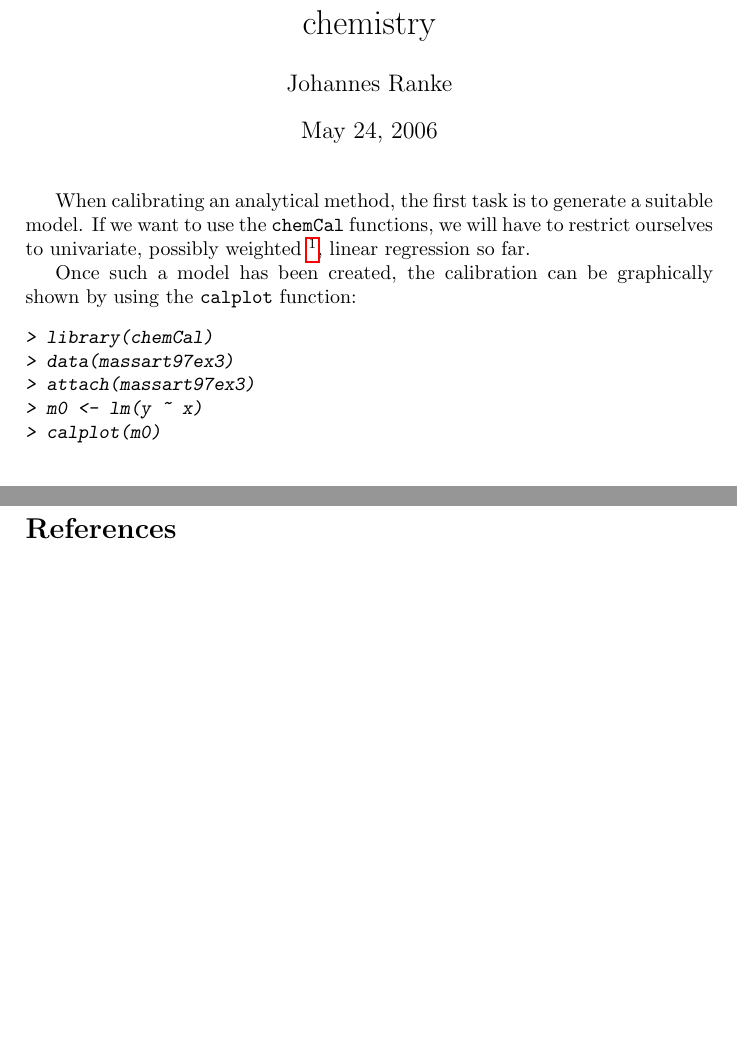
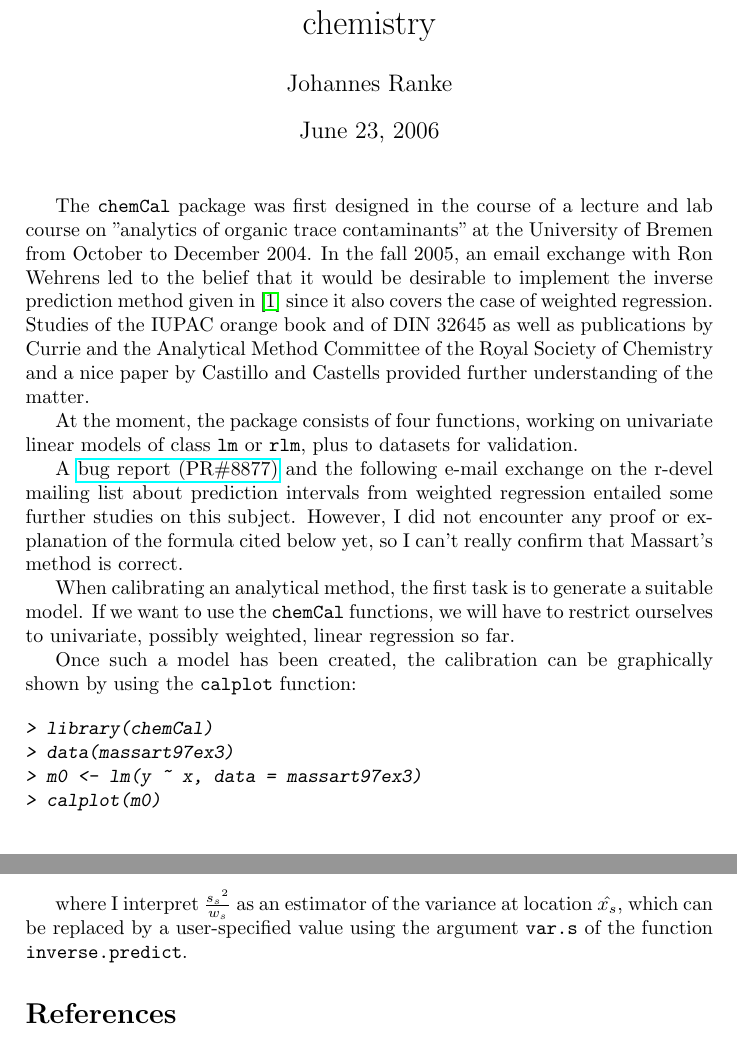
Before and after one commit to jranke/chemCal, a LaTeX document (inst/doc/chemCal.tex): two parts of pages 1 and 4 of 4 before the commit and two parts of pages 1 and 5 of 5 after it, joined at a grey line, cut so that both start at the same text, the shorter picture padded with empty space. The pictures show the PDF file inst/doc/chemCal.pdf that the author committed with the source.

Commit message:
- inverse.predict now has a var.s argument instead of the never   tested ss argument. This is documented in the updated vignette - loq() now has w.loq and var.loq arguments, and stops with a message   if neither are specified and the model has weights. - calplot doesn't stop any more for weighted regression models, but   only refrains from drawing prediction bands - Added method = "din" to lod(), now that I actually have it (DIN 32645) and   was able to see which approximation is used therein. - removed the demos, as the examples and tests are already partially   duplicated - The vignette is more of a collection of various notes, but should   certainly be helpful for the user. - Version bump to 0.1-xxx
git-svn-id: http://kriemhild.uft.uni-bremen.de/svn/chemCal@16 5fad18fb-23f0-0310-ab10-e59a3bee62b4

```diff
--- a/inst/doc/chemCal.tex
+++ b/inst/doc/chemCal.tex
@@ -9,7 +9,3 @@
 \begin{document}
 \maketitle
 
-When calibrating an analytical method, the first task is to generate
-a suitable model. If we want to use the \texttt{chemCal} functions, we
-will have to restrict ourselves to univariate, possibly weighted
-\footnote{
@@ -20,4 +12,26 @@ and \texttt{lod}.
-}, linear regression so far.
+The \texttt{chemCal} package was first designed in the course of a lecture and lab
+course on "analytics of organic trace contaminants" at the University of Bremen
+from October to December 2004. In the fall 2005, an email exchange with
+Ron Wehrens led to the belief that it would be desirable to implement the
+inverse prediction method given in \cite{massart97} since it also covers the
+case of weighted regression. Studies of the IUPAC orange book and of DIN 32645
+as well as publications by Currie and the Analytical Method Committee of the
+Royal Society of Chemistry and a nice paper by Castillo and Castells provided
+further understanding of the matter.
+
+At the moment, the package consists of four functions, working on univariate
+linear models of class \texttt{lm} or \texttt{rlm}, plus to datasets for
+validation.
+
+A \href{http://bugs.r-project.org/cgi-bin/R/wishlst-fulfilled?id=8877;user=guest}{bug
+report (PR\#8877)} and the following e-mail exchange on the r-devel mailing list about
+prediction intervals from weighted regression entailed some further studies
+on this subject. However, I did not encounter any proof or explanation of the
+formula cited below yet, so I can't really confirm that Massart's method is correct.
+
+When calibrating an analytical method, the first task is to generate a suitable
+model. If we want to use the \texttt{chemCal} functions, we will have to restrict
+ourselves to univariate, possibly weighted, linear regression so far.
 
 Once such a model has been created, the calibration can be graphically
 shown by using the \texttt{calplot} function:
@@ -26,8 +40,7 @@ shown by using the \texttt{calplot} function:
 \begin{Sinput}
 > library(chemCal)
 > data(massart97ex3)
-> attach(massart97ex3)
-> m0 <- lm(y ~ x)
+> m0 <- lm(y ~ x, data = massart97ex3)
 > calplot(m0)
 \end{Sinput}
 \end{Schunk}
@@ -49,6 +62,7 @@ is proposed which can be reproduced by
 
 \begin{Schunk}
 \begin{Sinput}
+> attach(massart97ex3)
 > yx <- split(y, x)
 > ybar <- sapply(yx, mean)
 > s <- round(sapply(yx, sd), digits = 2)
@@ -143,6 +154,10 @@ s_{\hat{x_s}} = \frac{1}{b_1} \sqrt{\frac{{s_s}^2}{w_s m} +
             {{b_1}^2 \left( \sum{w_i} \sum{w_i {x_i}^2} - {\left( \sum{ w_i x_i } \right)}^2 \right) } \right) }
 \end{equation}
 
+where I interpret $\frac{{s_s}^2}{w_s}$ as an estimator of the variance at location
+$\hat{x_s}$, which can be replaced by a user-specified value using the argument
+\texttt{var.s} of the function \texttt{inverse.predict}.
+
 \begin{thebibliography}{1}
 \bibitem{massart97}
 Massart, L.M, Vandenginste, B.G.M., Buydens, L.M.C., De Jong, S., Lewi, P.J.,
```
Also changed, not shown: inst/doc/Makefile, inst/doc/chemCal-001.pdf, inst/doc/chemCal-002.pdf, inst/doc/chemCal.pdf, inst/doc/chemCal.tex (11 more changed lines), 20 other files.
